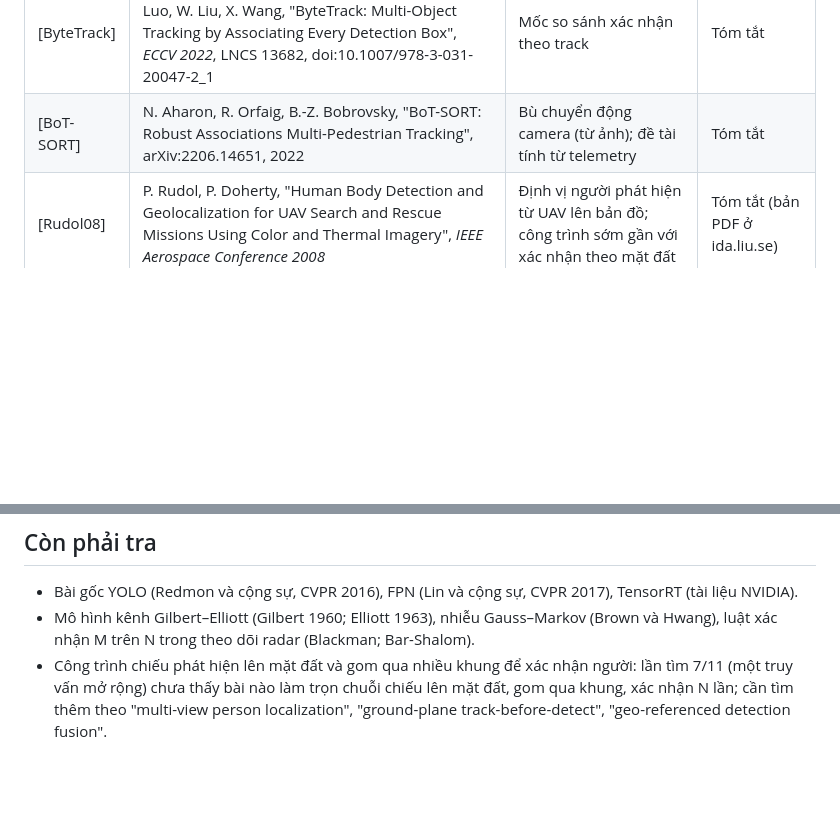
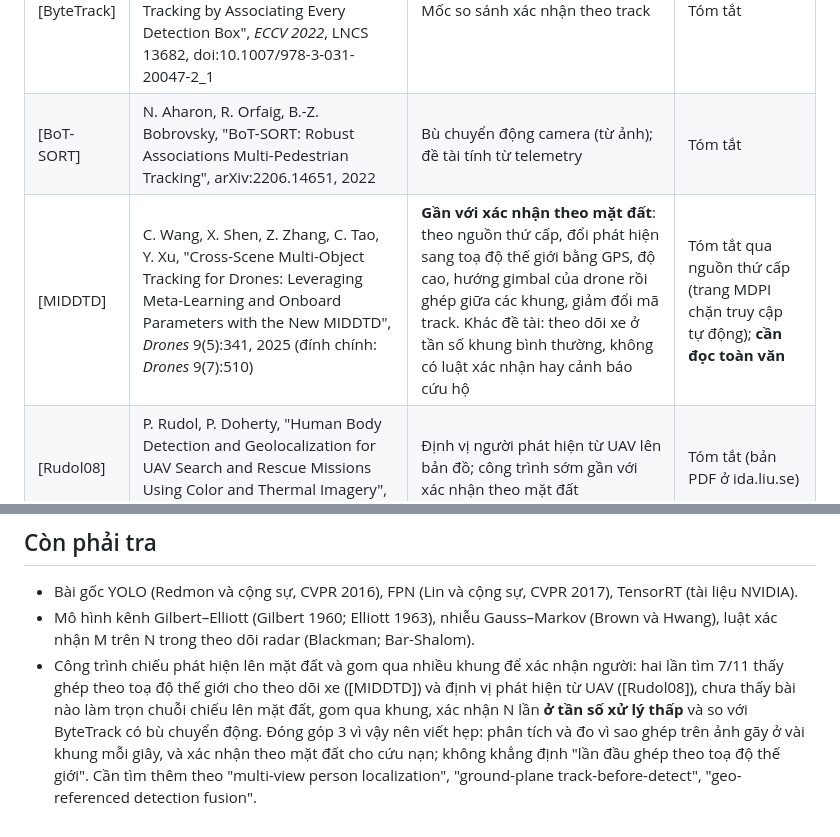
Before and after one commit to huzy179/uav-rescue-qa, a Markdown page: docs/luan_van/tai_lieu_tham_khao.md, 2 parts joined by grey strips. Rendered like a GitHub page; blank space fills up the shorter version.

```diff
--- a/docs/luan_van/tai_lieu_tham_khao.md
+++ b/docs/luan_van/tai_lieu_tham_khao.md
@@ -27,6 +27,7 @@
 |---|---|---|---|
 | [ByteTrack] | Y. Zhang, P. Sun, Y. Jiang, D. Yu, F. Weng, Z. Yuan, P. Luo, W. Liu, X. Wang, "ByteTrack: Multi-Object Tracking by Associating Every Detection Box", *ECCV 2022*, LNCS 13682, doi:10.1007/978-3-031-20047-2_1 | Mốc so sánh xác nhận theo track | Tóm tắt |
 | [BoT-SORT] | N. Aharon, R. Orfaig, B.-Z. Bobrovsky, "BoT-SORT: Robust Associations Multi-Pedestrian Tracking", arXiv:2206.14651, 2022 | Bù chuyển động camera (từ ảnh); đề tài tính từ telemetry | Tóm tắt |
+| [MIDDTD] | C. Wang, X. Shen, Z. Zhang, C. Tao, Y. Xu, "Cross-Scene Multi-Object Tracking for Drones: Leveraging Meta-Learning and Onboard Parameters with the New MIDDTD", *Drones* 9(5):341, 2025 (đính chính: *Drones* 9(7):510) | **Gần với xác nhận theo mặt đất**: theo nguồn thứ cấp, đổi phát hiện sang toạ độ thế giới bằng GPS, độ cao, hướng gimbal của drone rồi ghép giữa các khung, giảm đổi mã track. Khác đề tài: theo dõi xe ở tần số khung bình thường, không có luật xác nhận hay cảnh báo cứu hộ | Tóm tắt qua nguồn thứ cấp (trang MDPI chặn truy cập tự động); **cần đọc toàn văn** |
 | [Rudol08] | P. Rudol, P. Doherty, "Human Body Detection and Geolocalization for UAV Search and Rescue Missions Using Color and Thermal Imagery", *IEEE Aerospace Conference 2008* | Định vị người phát hiện từ UAV lên bản đồ; công trình sớm gần với xác nhận theo mặt đất | Tóm tắt (bản PDF ở ida.liu.se) |
 
 ## Tổng quan cứu nạn từ trên không
@@ -40,4 +41,4 @@
 
 - Bài gốc YOLO (Redmon và cộng sự, CVPR 2016), FPN (Lin và cộng sự, CVPR 2017), TensorRT (tài liệu NVIDIA).
 - Mô hình kênh Gilbert–Elliott (Gilbert 1960; Elliott 1963), nhiễu Gauss–Markov (Brown và Hwang), luật xác nhận M trên N trong theo dõi radar (Blackman; Bar-Shalom).
-- Công trình chiếu phát hiện lên mặt đất và gom qua nhiều khung để xác nhận người: lần tìm 7/11 (một truy vấn mở rộng) chưa thấy bài nào làm trọn chuỗi chiếu lên mặt đất, gom qua khung, xác nhận N lần; cần tìm thêm theo "multi-view person localization", "ground-plane track-before-detect", "geo-referenced detection fusion".
+- Công trình chiếu phát hiện lên mặt đất và gom qua nhiều khung để xác nhận người: hai lần tìm 7/11 thấy ghép theo toạ độ thế giới cho theo dõi xe ([MIDDTD]) và định vị phát hiện từ UAV ([Rudol08]), chưa thấy bài nào làm trọn chuỗi chiếu lên mặt đất, gom qua khung, xác nhận N lần **ở tần số xử lý thấp** và so với ByteTrack có bù chuyển động. Đóng góp 3 vì vậy nên viết hẹp: phân tích và đo vì sao ghép trên ảnh gãy ở vài khung mỗi giây, và xác nhận theo mặt đất cho cứu nạn; không khẳng định "lần đầu ghép theo toạ độ thế giới". Cần tìm thêm theo "multi-view person localization", "ground-plane track-before-detect", "geo-referenced detection fusion".
```
Also changed, not shown: docs/DAN_Y_LUAN_VAN.md (+1 -1 lines), docs/luan_van/chuong1.md (+1 -1 lines).
